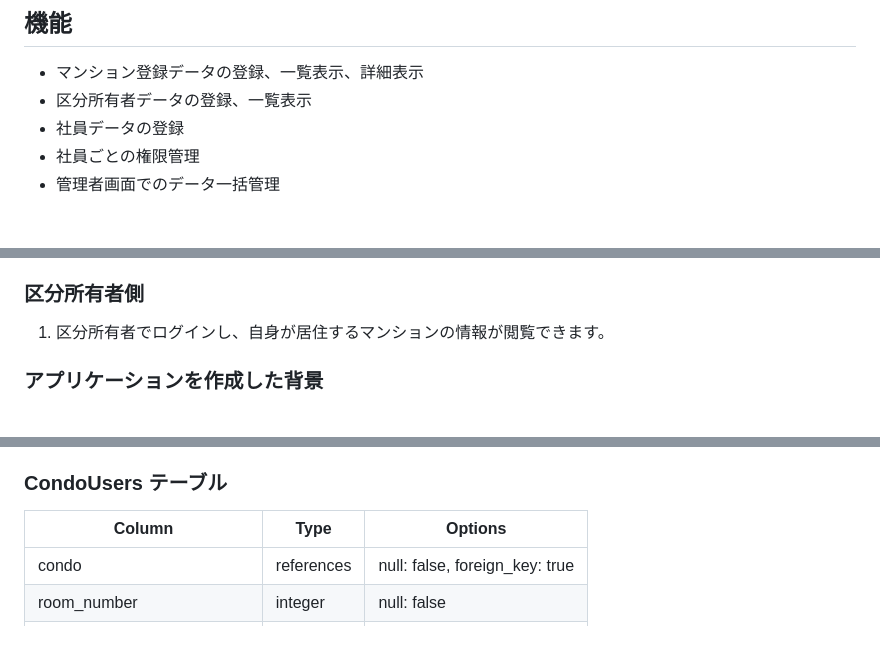
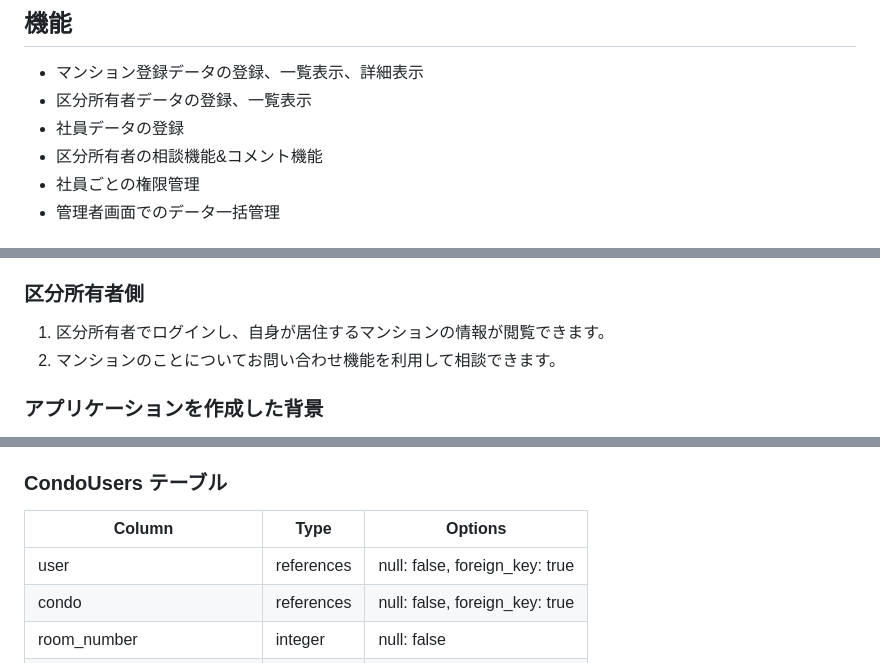
Before and after one commit to sumachanabc/Rem, a Markdown page: README.md, 3 parts joined by grey strips. Rendered like a GitHub page; blank space fills up the shorter version.

```diff
--- a/README.md
+++ b/README.md
@@ -88,6 +88,7 @@ email はマンション毎にアルファベットの a~e まで割り振って
 - マンション登録データの登録、一覧表示、詳細表示
 - 区分所有者データの登録、一覧表示
 - 社員データの登録
+- 区分所有者の相談機能&コメント機能
 - 社員ごとの権限管理
 - 管理者画面でのデータ一括管理
 
@@ -103,6 +104,7 @@ email はマンション毎にアルファベットの a~e まで割り振って
 ### 区分所有者側
 
 1. 区分所有者でログインし、自身が居住するマンションの情報が閲覧できます。
+2. マンションのことについてお問い合わせ機能を利用して相談できます。
 
 ### アプリケーションを作成した背景
 
@@ -210,6 +212,7 @@ email はマンション毎にアルファベットの a~e まで割り振って
 
 | Column                     | Type       | Options                        |
 | -------------------------- | ---------- | ------------------------------ |
+| user                       | references | null: false, foreign_key: true |
 | condo                      | references | null: false, foreign_key: true |
 | room_number                | integer    | null: false                    |
 | condo_user_last_name       | string     | null: false                    |
```
Also changed, not shown: other parts of README.md (+34 -4 lines).
